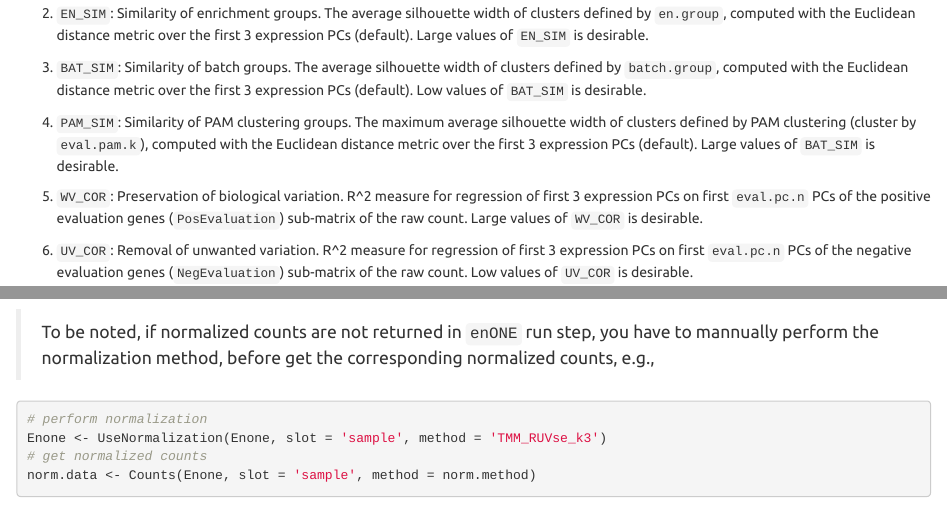
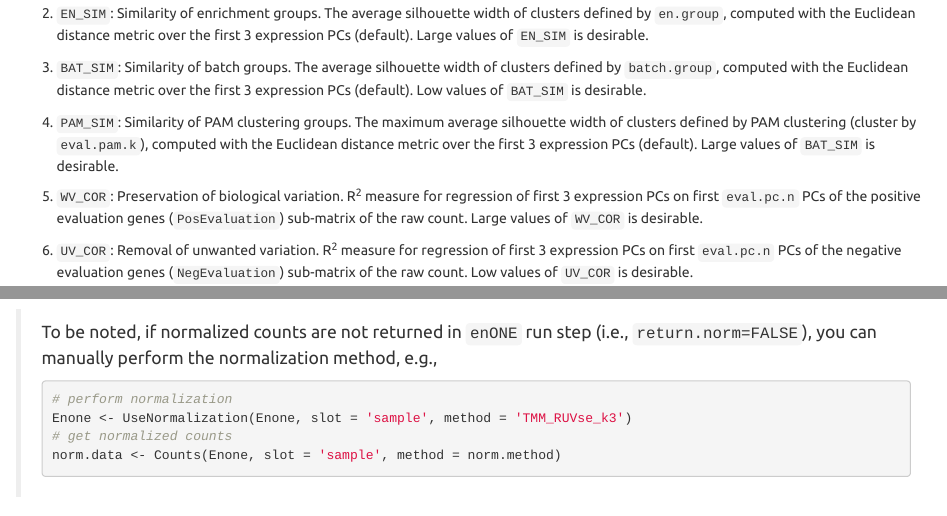
Before and after one commit to thereallda/enONE, an R Markdown document (vignettes/enONE_tutorial.Rmd): the page in a window 1100 px wide, from 5110 px down, and a second part further down, joined at a grey line. Rendered offline with R 4.5, knitr and Pandoc, with nearby package versions; folded parts are opened; some code elsewhere in the file could not run offline; common packages that the code uses without loading them are loaded.

Commit message:
fix vignette typo

````diff
--- a/vignettes/enONE_tutorial.Rmd
+++ b/vignettes/enONE_tutorial.Rmd
@@ -162,9 +162,9 @@ To evaluate the performance of normalization, `enONE` leverages eight normalizat
 
 4.  `PAM_SIM`: Similarity of PAM clustering groups. The maximum average silhouette width of clusters defined by PAM clustering (cluster by `eval.pam.k`), computed with the Euclidean distance metric over the first 3 expression PCs (default). Large values of `BAT_SIM` is desirable.
 
-5.  `WV_COR`: Preservation of biological variation. R\^2 measure for regression of first 3 expression PCs on first `eval.pc.n` PCs of the positive evaluation genes (`PosEvaluation`) sub-matrix of the raw count. Large values of `WV_COR` is desirable.
+5.  `WV_COR`: Preservation of biological variation. R^2^ measure for regression of first 3 expression PCs on first `eval.pc.n` PCs of the positive evaluation genes (`PosEvaluation`) sub-matrix of the raw count. Large values of `WV_COR` is desirable.
 
-6.  `UV_COR`: Removal of unwanted variation. R\^2 measure for regression of first 3 expression PCs on first `eval.pc.n` PCs of the negative evaluation genes (`NegEvaluation`) sub-matrix of the raw count. Low values of `UV_COR` is desirable.
+6.  `UV_COR`: Removal of unwanted variation. R^2^ measure for regression of first 3 expression PCs on first `eval.pc.n` PCs of the negative evaluation genes (`NegEvaluation`) sub-matrix of the raw count. Low values of `UV_COR` is desirable.
 
 7.  `RLE_MED`: The mean squared-median Relative Log Expression (RLE). Low values of `RLE_MED` is desirable.
 
@@ -212,14 +212,14 @@ norm.factors <- getFactor(Enone, slot = 'sample', method = norm.method)
 norm.method
 ```
 
-> To be noted, if normalized counts are not returned in `enONE` run step, you have to mannually perform the normalization method, before get the corresponding normalized counts, e.g.,
-
-```{r, eval=FALSE}
-# perform normalization
-Enone <- UseNormalization(Enone, slot = 'sample', method = 'TMM_RUVse_k3')
-# get normalized counts
-norm.data <- Counts(Enone, slot = 'sample', method = norm.method)
-```
+> To be noted, if normalized counts are not returned in `enONE` run step (i.e., `return.norm=FALSE`), you can manually perform the normalization method, e.g.,
+>
+> ```{r, eval=FALSE}
+> # perform normalization
+> Enone <- UseNormalization(Enone, slot = 'sample', method = 'TMM_RUVse_k3')
+> # get normalized counts
+> norm.data <- Counts(Enone, slot = 'sample', method = norm.method)
+> ```
 
 ## Effect of normalization
 
````
Also changed, not shown: vignettes/enONE_tutorial.Rmd (23 more changed lines).
